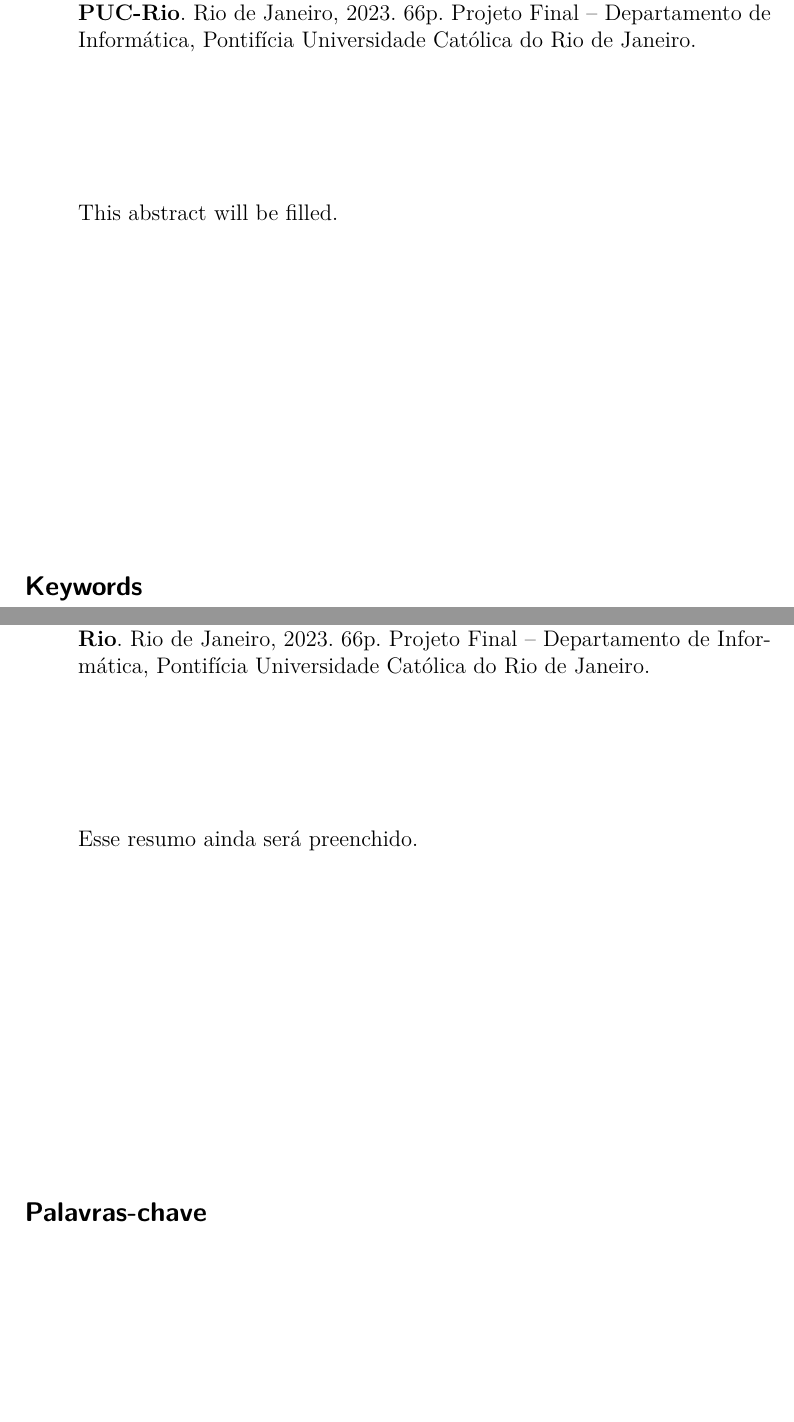
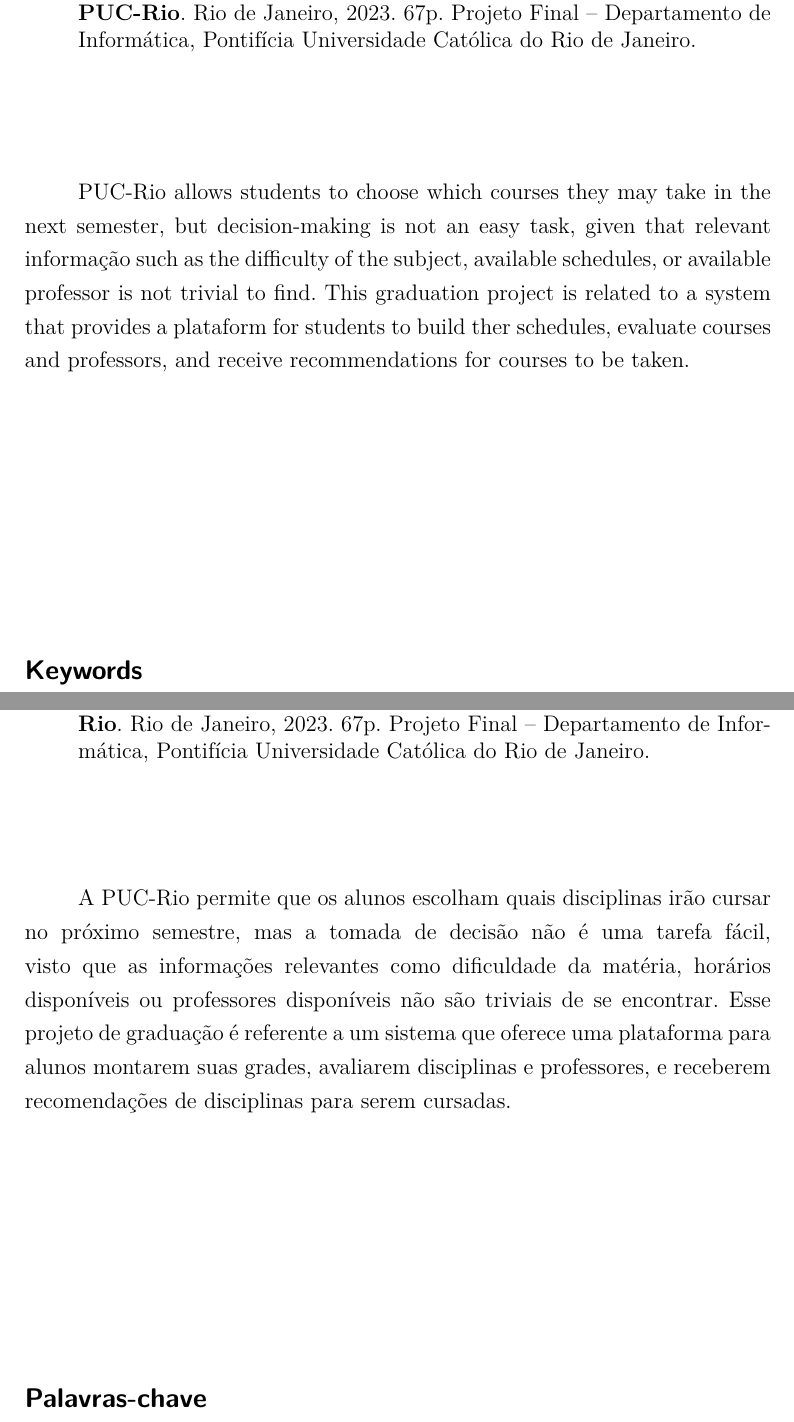
Before and after one commit to Leinadium/puc-tcc-disciplinas, a LaTeX thesis (main.tex): two parts of pages 5 and 6 of 67 before the commit and two parts of pages 5 and 6 of 68 after it, joined at a grey line, cut so that both start at the same text, the shorter picture padded with empty space. Compiled offline with pdfLaTeX.

Commit message:
dedicatorio e abstracts

```diff
--- a/main.tex
+++ b/main.tex
@@ -54,7 +54,7 @@
 \tablesmode{figtab}
 
 \algorithmsmode{none}
-\codesmode{none}
+\codesmode{use}
 \abreviationsmode{none}
 
 % \makeatletter  \renewcommand\@biblabel[1]{#1}  \makeatother
@@ -182,11 +180,16 @@
 %%%
 
 \abstract{%
-Esse resumo ainda será preenchido.
+A PUC-Rio permite que os alunos escolham quais disciplinas irão cursar no próximo semestre, mas a tomada de decisão não é uma tarefa fácil, visto que as informações
+relevantes como dificuldade da matéria, horários disponíveis ou professores disponíveis não são triviais de se encontrar. Esse projeto de graduação é referente
+a um sistema que oferece uma plataforma para alunos montarem suas grades, avaliarem disciplinas e professores, e receberem recomendações de disciplinas para serem
+cursadas.
 }
 
 \abstractuk{%
-This abstract will be filled.
+PUC-Rio allows students to choose which courses they may take in the next semester, but decision-making is not an easy task, given that relevant informação such
+as the difficulty of the subject, available schedules, or available professor is not trivial to find. This graduation project is related to a system that provides
+a plataform for students to build ther schedules, evaluate courses and professors, and receive recommendations for courses to be taken.
 }
 
 
@@ -195,7 +198,7 @@
 %%%
 
 \dedication{%
-  Para os meus pais, por\\todo o seu suporte e encorajamento.
+  Para os meus pais, que\\nunca deixaram de me ajudar.
 }
 
 %%%
```
Also changed, not shown: main.tex (2 more changed lines).
